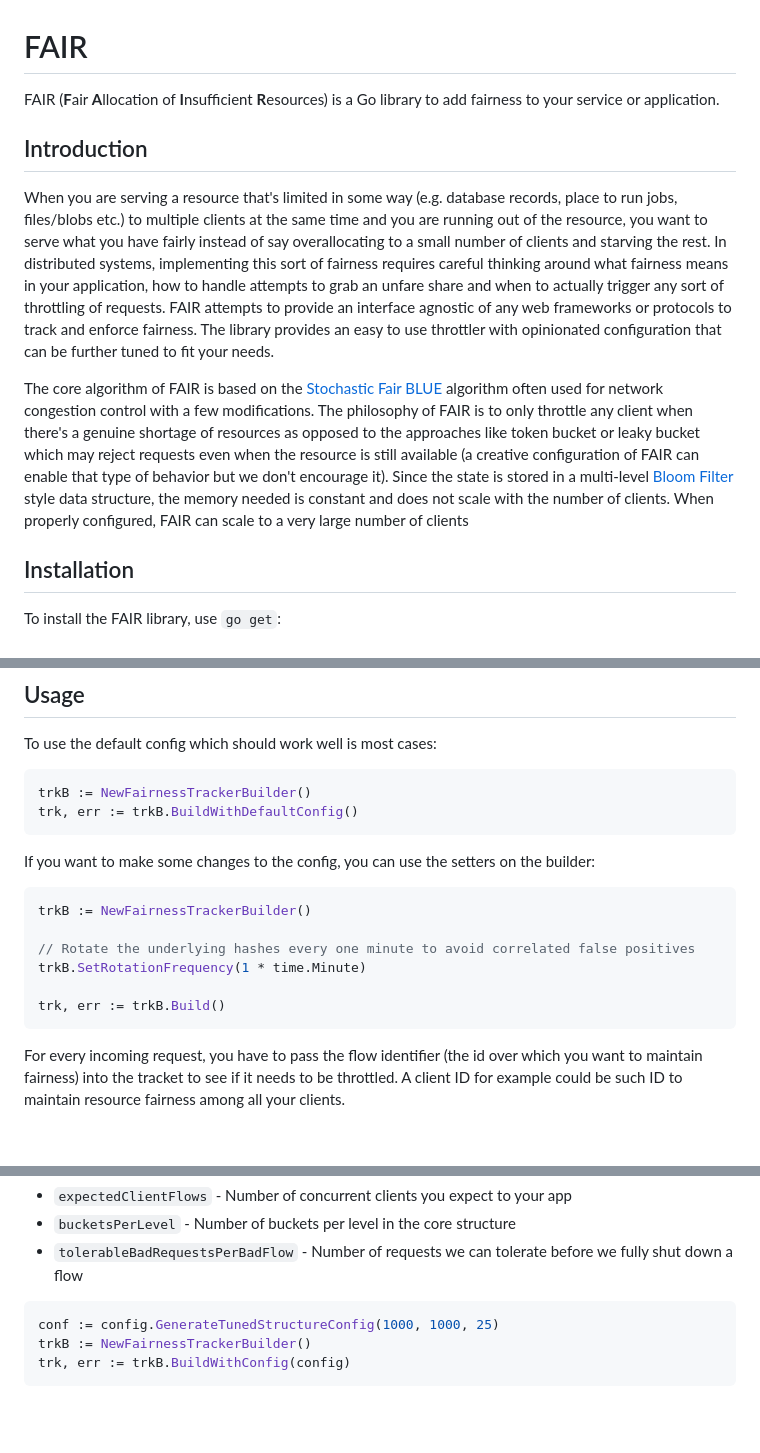
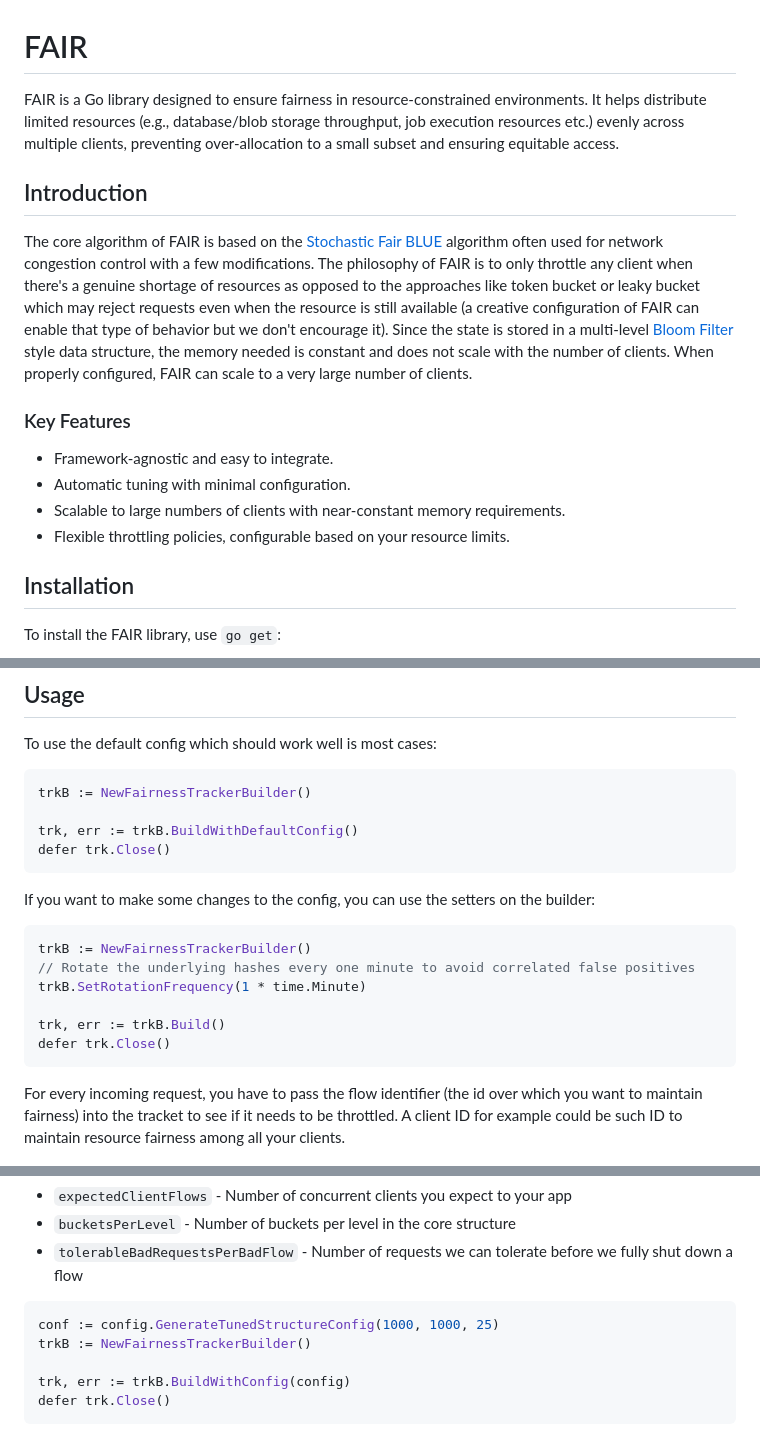
Before and after one commit to satmihir/fair, a Markdown page: README.md, 3 parts joined by grey strips. Drawn GitHub-style; blank space fills up the shorter version.

````diff
--- a/README.md
+++ b/README.md
@@ -1,12 +1,17 @@
 # FAIR
 
-FAIR (**F**air **A**llocation of **I**nsufficient **R**esources) is a Go library to add fairness to your service or application.
+FAIR is a Go library designed to ensure fairness in resource-constrained environments. It helps distribute limited resources (e.g., database/blob storage throughput, job execution resources etc.) evenly across multiple clients, preventing over-allocation to a small subset and ensuring equitable access.
 
 ## Introduction
 
-When you are serving a resource that's limited in some way (e.g. database records, place to run jobs, files/blobs etc.) to multiple clients at the same time and you are running out of the resource, you want to serve what you have fairly instead of say overallocating to a small number of clients and starving the rest. In distributed systems, implementing this sort of fairness requires careful thinking around what fairness means in your application, how to handle attempts to grab an unfare share and when to actually trigger any sort of throttling of requests. FAIR attempts to provide an interface agnostic of any web frameworks or protocols to track and enforce fairness. The library provides an easy to use throttler with opinionated configuration that can be further tuned to fit your needs.
+The core algorithm of FAIR is based on the [Stochastic Fair BLUE](https://rtcl.eecs.umich.edu/rtclweb/assets/publications/2001/feng2001fair.pdf) algorithm often used for network congestion control with a few modifications. The philosophy of FAIR is to only throttle any client when there's a genuine shortage of resources as opposed to the approaches like token bucket or leaky bucket which may reject requests even when the resource is still available (a creative configuration of FAIR can enable that type of behavior but we don't encourage it). Since the state is stored in a multi-level [Bloom Filter](https://medium.com/p/e25942ab6093) style data structure, the memory needed is constant and does not scale with the number of clients. When properly configured, FAIR can scale to a very large number of clients.
 
-The core algorithm of FAIR is based on the [Stochastic Fair BLUE](https://rtcl.eecs.umich.edu/rtclweb/assets/publications/2001/feng2001fair.pdf) algorithm often used for network congestion control with a few modifications. The philosophy of FAIR is to only throttle any client when there's a genuine shortage of resources as opposed to the approaches like token bucket or leaky bucket which may reject requests even when the resource is still available (a creative configuration of FAIR can enable that type of behavior but we don't encourage it). Since the state is stored in a multi-level [Bloom Filter](https://medium.com/p/e25942ab6093) style data structure, the memory needed is constant and does not scale with the number of clients. When properly configured, FAIR can scale to a very large number of clients
+### Key Features
+
+- Framework-agnostic and easy to integrate.
+- Automatic tuning with minimal configuration.
+- Scalable to large numbers of clients with near-constant memory requirements.
+- Flexible throttling policies, configurable based on your resource limits.
 
 ## Installation
 
@@ -28,18 +33,20 @@ To use the default config which should work well is most cases:
 
 ```go
 trkB := NewFairnessTrackerBuilder()
+
 trk, err := trkB.BuildWithDefaultConfig()
+defer trk.Close()
 ```
 
 If you want to make some changes to the config, you can use the setters on the builder:
 
 ```go
 trkB := NewFairnessTrackerBuilder()
-
 // Rotate the underlying hashes every one minute to avoid correlated false positives
 trkB.SetRotationFrequency(1 * time.Minute)
 
 trk, err := trkB.Build()
+defer trk.Close()
 ```
 
 For every incoming request, you have to pass the flow identifier (the id over which you want to maintain fairness) into the tracket to see if it needs to be throttled. A client ID for example could be such ID to maintain resource fairness among all your clients.
@@ -82,5 +89,7 @@ You can use the `GenerateTunedStructureConfig` to tune the tracker without direc
 ```go
 conf := config.GenerateTunedStructureConfig(1000, 1000, 25)
 trkB := NewFairnessTrackerBuilder()
+
 trk, err := trkB.BuildWithConfig(config)
+defer trk.Close()
 ```
````
